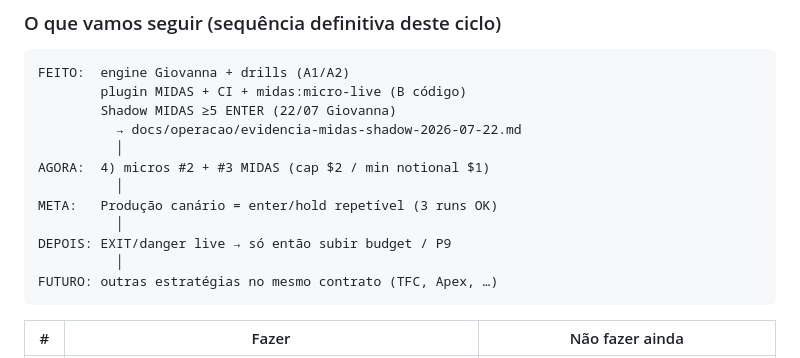
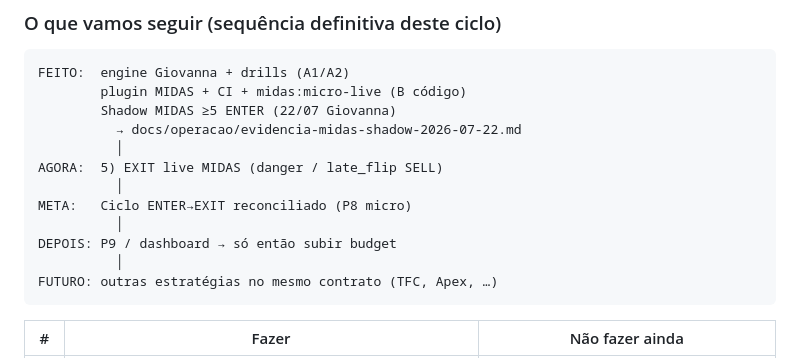
Before and after one commit to lamarksribeiro/data-robot, a Markdown page: docs/plano-desenvolvimento.md, the part around the change. Rendered like a GitHub page.

Commit message:
docs: point roadmap at MIDAS EXIT live (P8 micro)

````diff
--- a/docs/plano-desenvolvimento.md
+++ b/docs/plano-desenvolvimento.md
@@ -73,11 +73,11 @@ FEITO:  engine Giovanna + drills (A1/A2)
         Shadow MIDAS ≥5 ENTER (22/07 Giovanna)
           → docs/operacao/evidencia-midas-shadow-2026-07-22.md
           │
-AGORA:  4) micros #2 + #3 MIDAS (cap $2 / min notional $1)
+AGORA:  5) EXIT live MIDAS (danger / late_flip SELL)
           │
-META:   Produção canário = enter/hold repetível (3 runs OK)
+META:   Ciclo ENTER→EXIT reconciliado (P8 micro)
           │
-DEPOIS: EXIT/danger live → só então subir budget / P9
+DEPOIS: P9 / dashboard → só então subir budget
           │
 FUTURO: outras estratégias no mesmo contrato (TFC, Apex, …)
 ```
````
